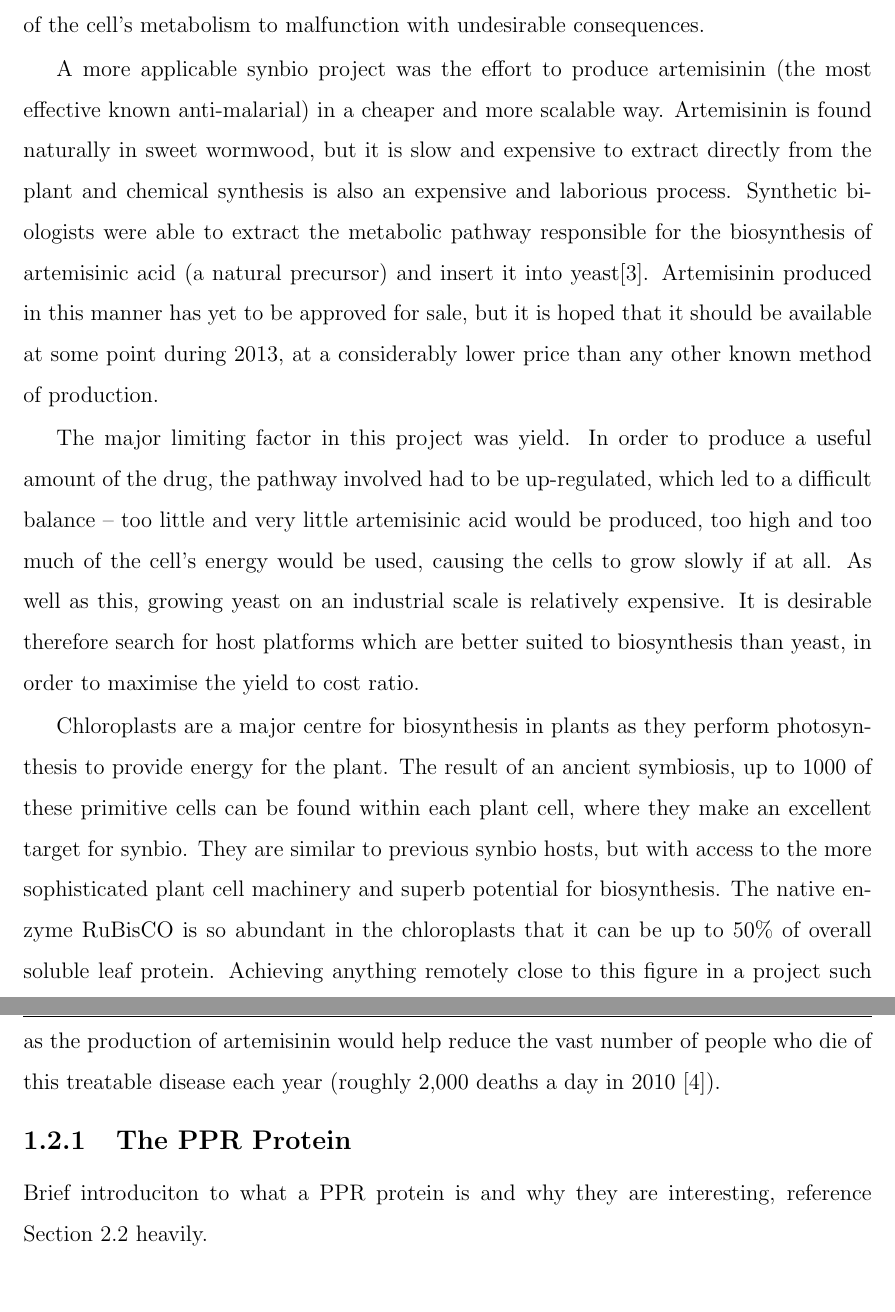
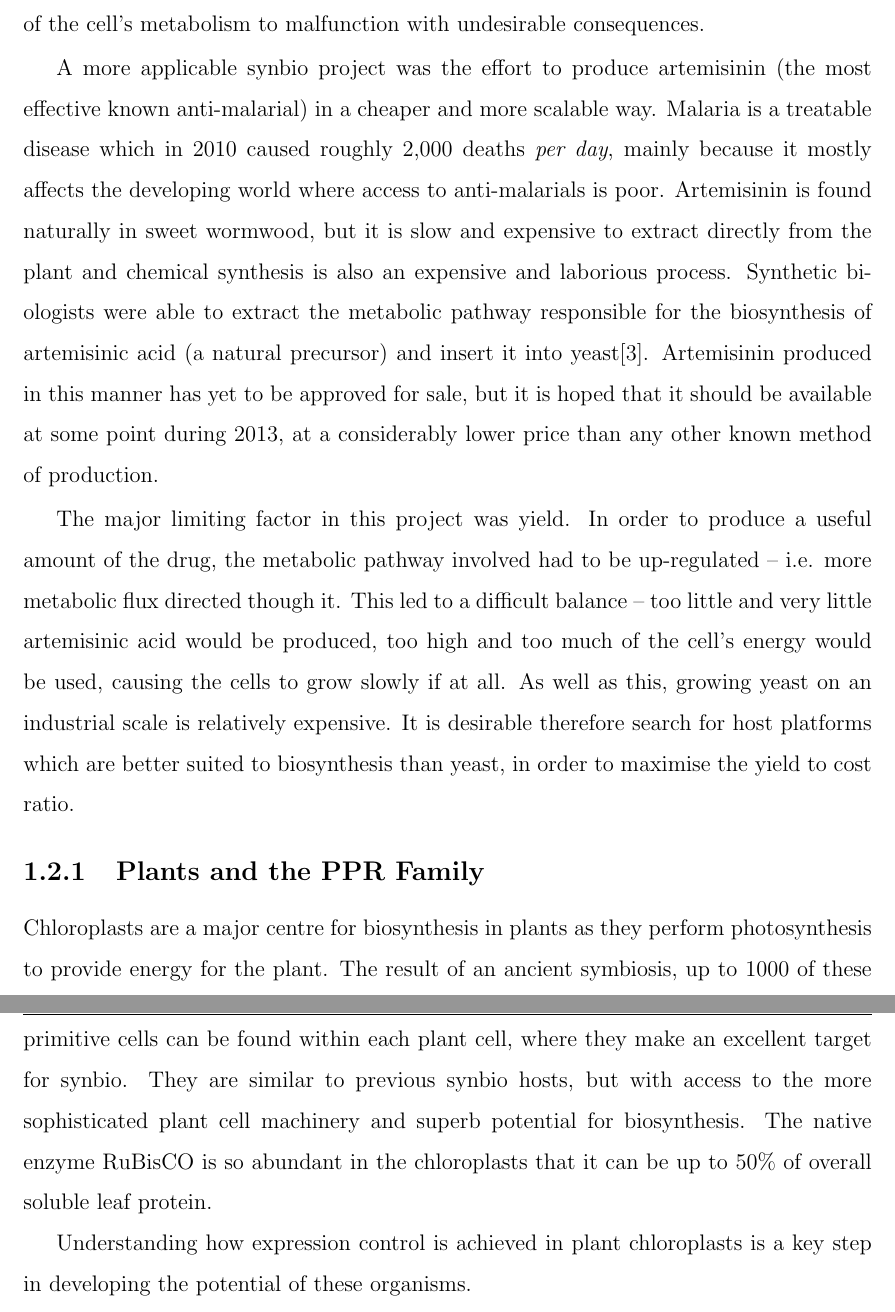
Before and after one commit to haydnKing/4th-year-project, a LaTeX thesis (report/Report.tex, which reads report/Chapters/Chapter1.tex): two parts of pages 10 and 11 of 18, joined at a grey line, cut so that both start at the same text, the shorter picture padded with empty space. Compiled offline with pdfLaTeX.

Commit message:
Finish synbio section 1st draft

```diff
--- a/report/Chapters/Chapter1.tex
+++ b/report/Chapters/Chapter1.tex
@@ -303,6 +304,9 @@ malfunction with undesirable consequences.
 A more applicable synbio project was the effort to produce
 artemisinin (the most effective known anti-malarial) in a cheaper and more
 scalable way.
+Malaria is a treatable disease which in 2010 caused roughly 2,000 deaths
+\emph{per day}, mainly because it mostly affects the developing world where
+access to anti-malarials is poor.
 Artemisinin is found naturally in sweet wormwood, but it is slow and expensive
 to extract directly from the plant and chemical synthesis is also an expensive
 and laborious process.
@@ -314,13 +318,17 @@ hoped that it should be available at some point during 2013, at a considerably
 lower price than any other known method of production.
 
 The major limiting factor in this project was yield.
-In order to produce a useful amount of the drug, the pathway involved had to be
-up-regulated, which led to a difficult balance -- too little and very little
+In order to produce a useful amount of the drug, the metabolic pathway
+involved had to be up-regulated -- i.e. more metabolic flux directed though it.
+This led to a difficult balance -- too little and very little
 artemisinic acid would be produced, too high and too much of the cell's
 energy would be used, causing the cells to grow slowly if at all.
 As well as this, growing yeast on an industrial scale is relatively expensive.
 It is desirable therefore search for host platforms which are better suited to
 biosynthesis than yeast, in order to maximise the yield to cost ratio.
+
+\subsection{Plants and the PPR Family}
+\label{sec:intro_plants}
 
 Chloroplasts are a major centre for biosynthesis in plants as they perform
 photosynthesis to provide energy for the plant.
@@ -330,12 +338,6 @@ They are similar to previous synbio hosts, but with access to the more
 sophisticated plant cell machinery and superb potential for biosynthesis.
 The native enzyme RuBisCO is so abundant in the chloroplasts that it
 can be up to 50\% of overall soluble leaf protein.
-Achieving anything remotely close to this figure in a project such as the
-production of artemisinin would help reduce the vast number of people who die
-of this treatable disease each year (roughly 2,000 deaths a day in 2010
-\cite{malaria}).
 
-\subsection{The PPR Protein}
-
-Brief introduciton to what a PPR protein is and why they are interesting,
-reference Section \ref{sec:PPR} heavily.
+Understanding how expression control is achieved in plant chloroplasts is a key
+step in developing the potential of these organisms.
```
Also changed, not shown: report/Report.pdf, report/Chapters/Chapter1.tex (5 more changed lines).
